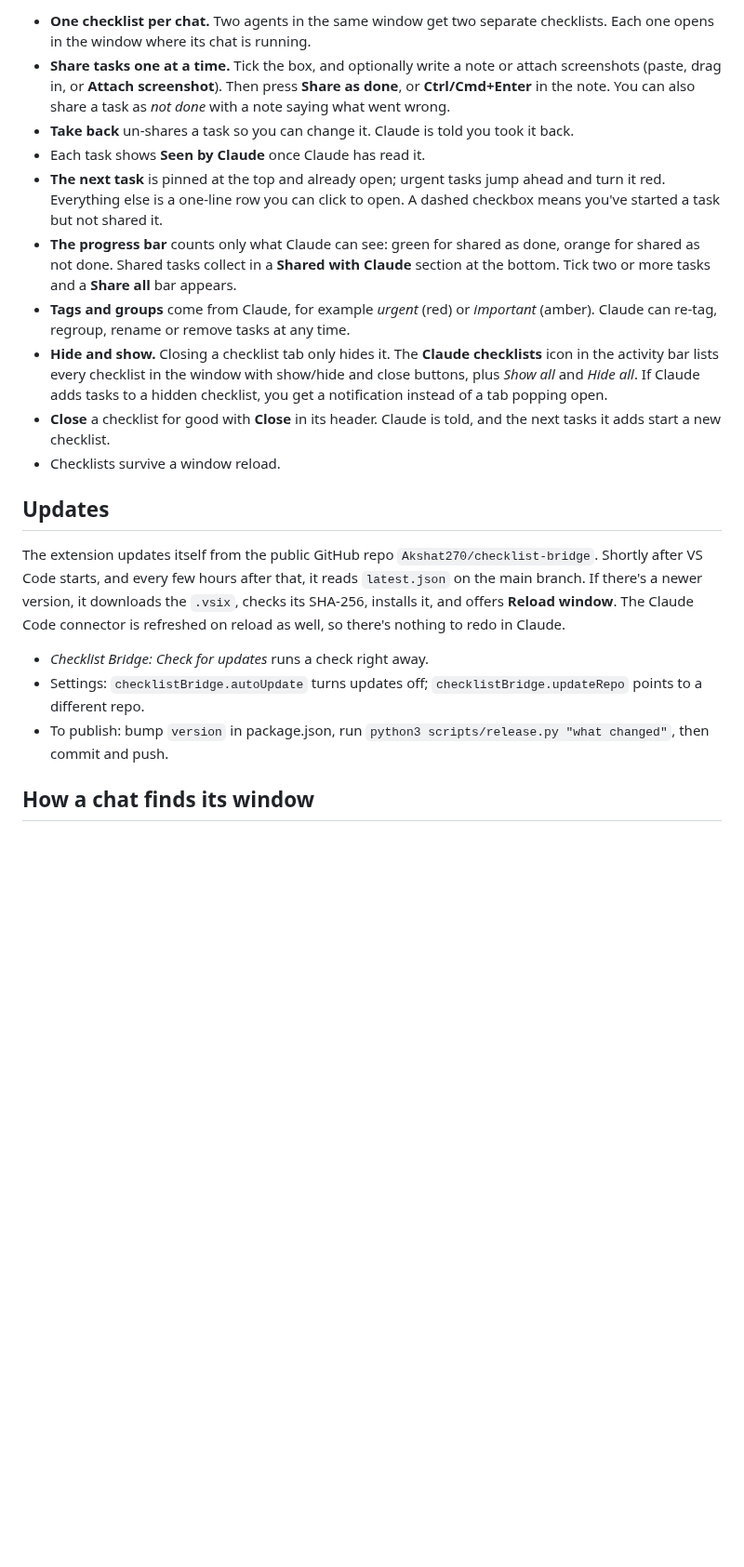
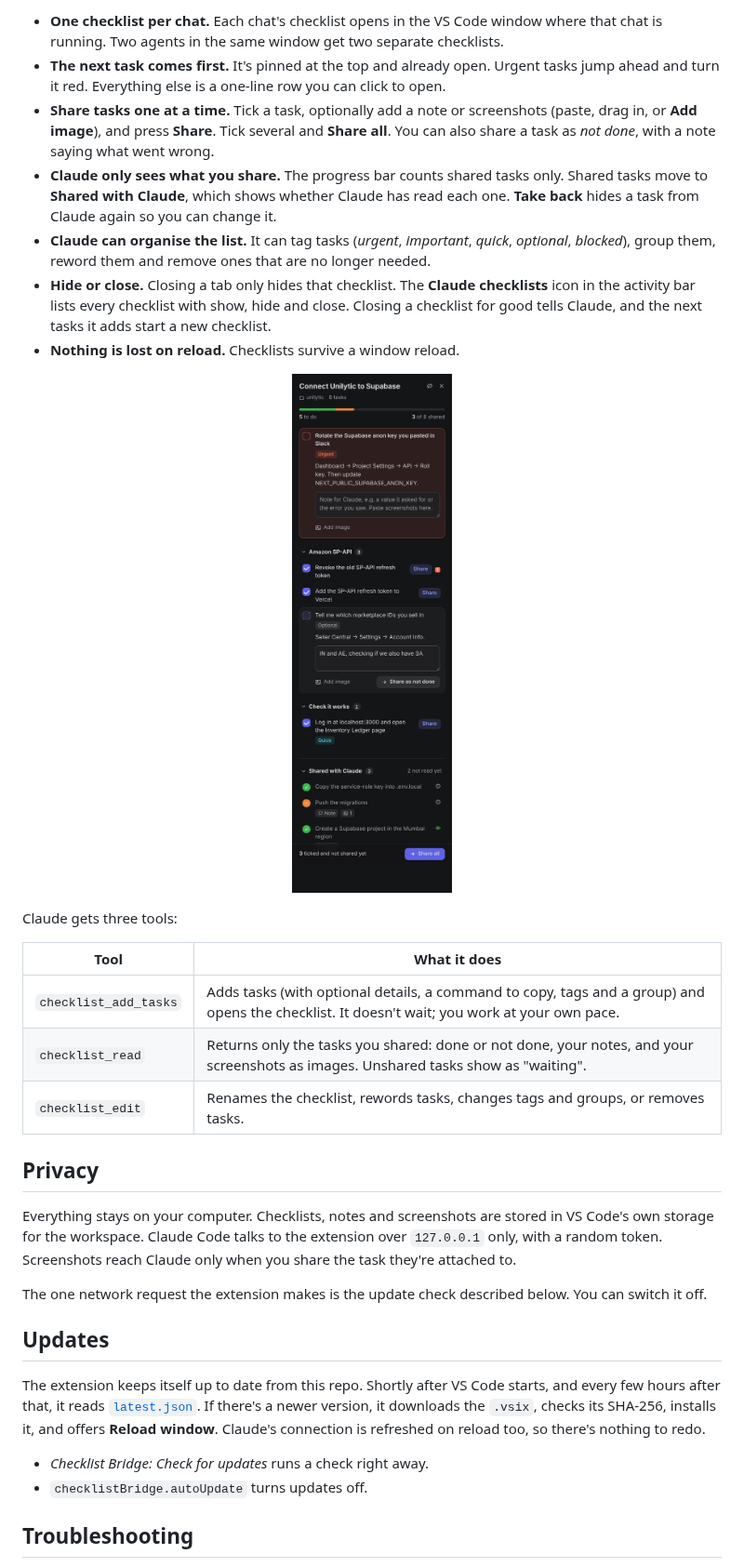
Before and after one commit to Akshat270/checklist-bridge, a Markdown page: README.md, the part around one of its changes. Shown at 93% size. Rendered like a GitHub page; pictures changed too: docs/checklist-shared.png (added); blank space fills up the shorter version.

```diff
--- a/README.md
+++ b/README.md
@@ -27,22 +41,36 @@ To skip the permission prompt each time, add `"mcp__checklist"` to `permissions.
 
-- **One checklist per chat.** Two agents in the same window get two separate checklists. Each one opens in the window where its chat is running.
-- **Share tasks one at a time.** Tick the box, and optionally write a note or attach screenshots (paste, drag in, or **Attach screenshot**). Then press **Share as done**, or **Ctrl/Cmd+Enter** in the note. You can also share a task as *not done* with a note saying what went wrong.
-- **Take back** un-shares a task so you can change it. Claude is told you took it back.
-- Each task shows **Seen by Claude** once Claude has read it.
-- **The next task** is pinned at the top and already open; urgent tasks jump ahead and turn it red. Everything else is a one-line row you can click to open. A dashed checkbox means you've started a task but not shared it.
-- **The progress bar** counts only what Claude can see: green for shared as done, orange for shared as not done. Shared tasks collect in a **Shared with Claude** section at the bottom. Tick two or more tasks and a **Share all** bar appears.
-- **Tags and groups** come from Claude, for example *urgent* (red) or *important* (amber). Claude can re-tag, regroup, rename or remove tasks at any time.
-- **Hide and show.** Closing a checklist tab only hides it. The **Claude checklists** icon in the activity bar lists every checklist in the window with show/hide and close buttons, plus *Show all* and *Hide all*. If Claude adds tasks to a hidden checklist, you get a notification instead of a tab popping open.
-- **Close** a checklist for good with **Close** in its header. Claude is told, and the next tasks it adds start a new checklist.
-- Checklists survive a window reload.
+- **One checklist per chat.** Each chat's checklist opens in the VS Code window where that chat is running. Two agents in the same window get two separate checklists.
+- **The next task comes first.** It's pinned at the top and already open. Urgent tasks jump ahead and turn it red. Everything else is a one-line row you can click to open.
+- **Share tasks one at a time.** Tick a task, optionally add a note or screenshots (paste, drag in, or **Add image**), and press **Share**. Tick several and **Share all**. You can also share a task as *not done*, with a note saying what went wrong.
+- **Claude only sees what you share.** The progress bar counts shared tasks only. Shared tasks move to **Shared with Claude**, which shows whether Claude has read each one. **Take back** hides a task from Claude again so you can change it.
+- **Claude can organise the list.** It can tag tasks (*urgent*, *important*, *quick*, *optional*, *blocked*), group them, reword them and remove ones that are no longer needed.
+- **Hide or close.** Closing a tab only hides that checklist. The **Claude checklists** icon in the activity bar lists every checklist with show, hide and close. Closing a checklist for good tells Claude, and the next tasks it adds start a new checklist.
+- **Nothing is lost on reload.** Checklists survive a window reload.
+
+<p align="center">
+  <img src="https://raw.githubusercontent.com/Akshat270/checklist-bridge/main/docs/checklist-shared.png" width="360" alt="Several ticked tasks with a Share all bar at the bottom, and the Shared with Claude section showing which tasks Claude has read">
+</p>
+
+Claude gets three tools:
+
+| Tool | What it does |
+|---|---|
+| `checklist_add_tasks` | Adds tasks (with optional details, a command to copy, tags and a group) and opens the checklist. It doesn't wait; you work at your own pace. |
+| `checklist_read` | Returns only the tasks you shared: done or not done, your notes, and your screenshots as images. Unshared tasks show as "waiting". |
+| `checklist_edit` | Renames the checklist, rewords tasks, changes tags and groups, or removes tasks. |
+
+## Privacy
+
+Everything stays on your computer. Checklists, notes and screenshots are stored in VS Code's own storage for the workspace. Claude Code talks to the extension over `127.0.0.1` only, with a random token. Screenshots reach Claude only when you share the task they're attached to.
+
+The one network request the extension makes is the update check described below. You can switch it off.
 
 ## Updates
 
-The extension updates itself from the public GitHub repo `Akshat270/checklist-bridge`. Shortly after VS Code starts, and every few hours after that, it reads `latest.json` on the main branch. If there's a newer version, it downloads the `.vsix`, checks its SHA-256, installs it, and offers **Reload window**. The Claude Code connector is refreshed on reload as well, so there's nothing to redo in Claude.
+The extension keeps itself up to date from this repo. Shortly after VS Code starts, and every few hours after that, it reads [`latest.json`](latest.json). If there's a newer version, it downloads the `.vsix`, checks its SHA-256, installs it, and offers **Reload window**. Claude's connection is refreshed on reload too, so there's nothing to redo.
 
 - *Checklist Bridge: Check for updates* runs a check right away.
-- Settings: `checklistBridge.autoUpdate` turns updates off; `checklistBridge.updateRepo` points to a different repo.
-- To publish: bump `version` in package.json, run `python3 scripts/release.py "what changed"`, then commit and push.
+- `checklistBridge.autoUpdate` turns updates off.
 
-## How a chat finds its window
+## Troubleshooting
 
```
Also changed, not shown: other parts of README.md (+41 -19 lines), CHANGELOG.md (added, +19 -0 lines), PRODUCT.md (+2 -2 lines), docs/checklist-dark.png (added), docs/checklist-light.png (added), media/icon.png (added), 8 other files.
